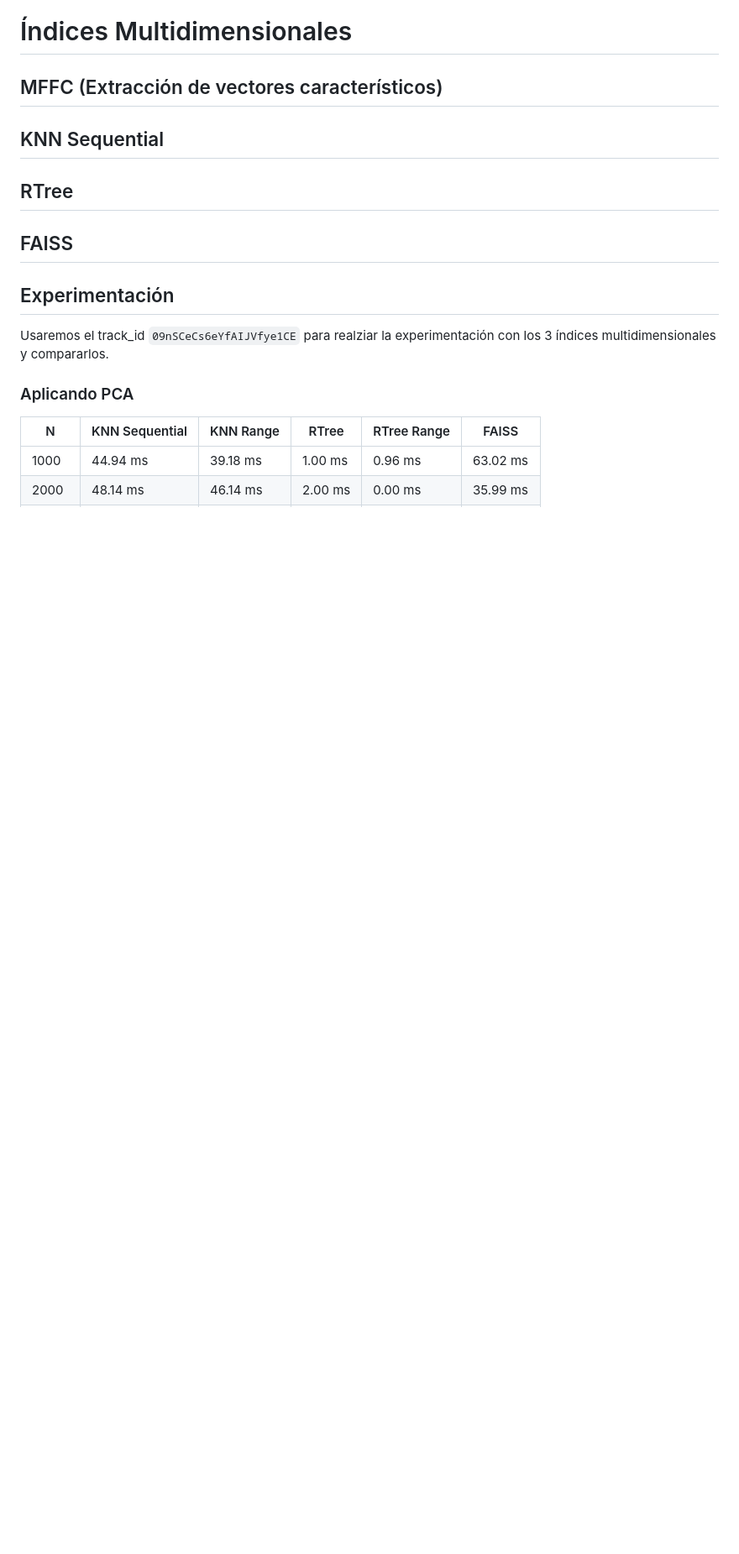
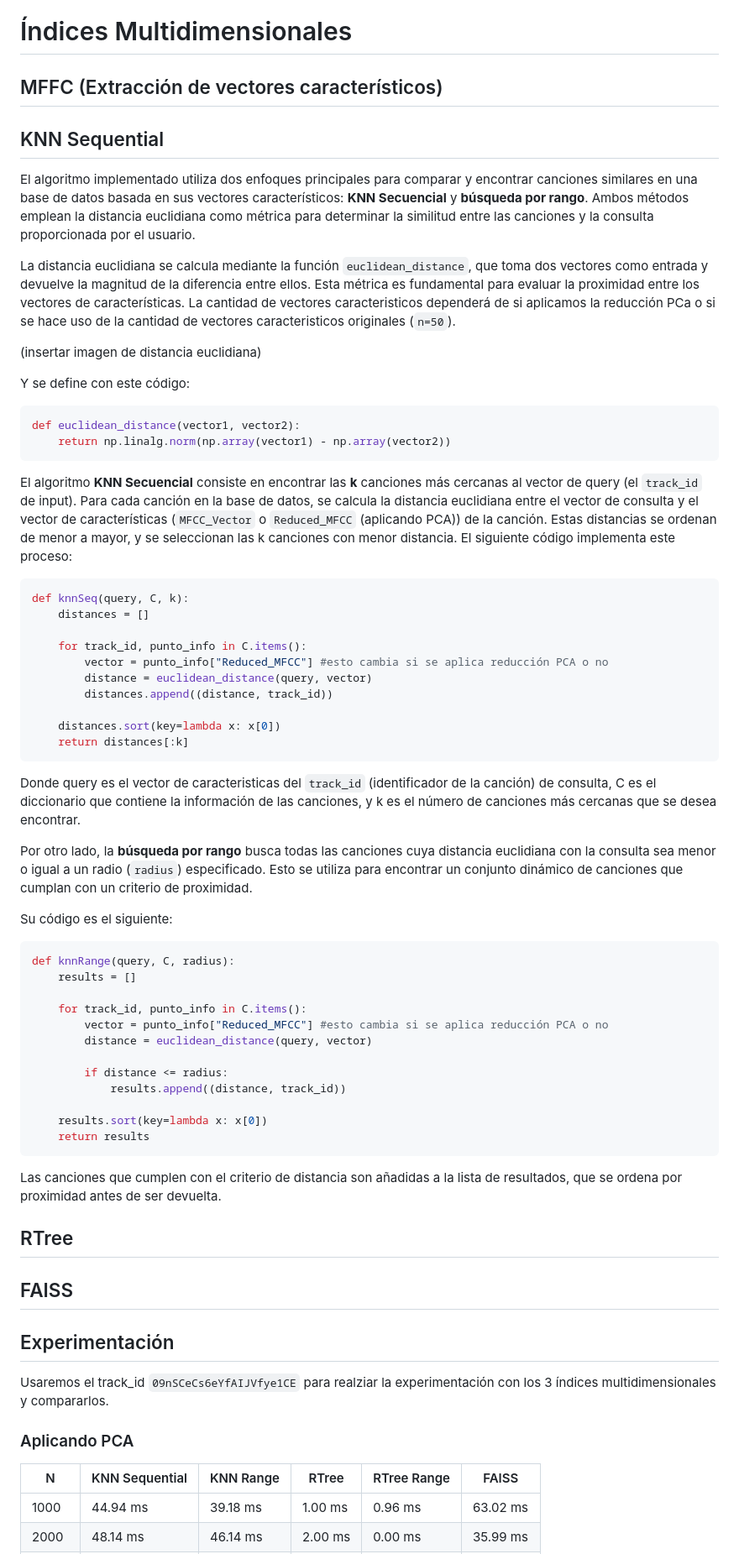
Before and after one commit to MuchSquid/proyecto_2_bd2, a Markdown page: README.md, the part around the change. Shown: that part at 84% size. GitHub-like rendering; blank space fills up the shorter version.

````diff
--- a/README.md
+++ b/README.md
@@ -102,6 +102,52 @@ El índice resultante se utiliza para realizar búsquedas eficientes mediante la
 
 ## KNN Sequential
 
+El algoritmo implementado utiliza dos enfoques principales para comparar y encontrar canciones similares en una base de datos basada en sus vectores característicos: **KNN Secuencial** y **búsqueda por rango**. Ambos métodos emplean la distancia euclidiana como métrica para determinar la similitud entre las canciones y la consulta proporcionada por el usuario.
+
+La distancia euclidiana se calcula mediante la función `euclidean_distance`, que toma dos vectores como entrada y devuelve la magnitud de la diferencia entre ellos. Esta métrica es fundamental para evaluar la proximidad entre los vectores de características. La cantidad de vectores caracteristicos dependerá de si aplicamos la reducción PCa o si se hace uso de la cantidad de vectores caracteristicos originales (`n=50`).
+
+(insertar imagen de distancia euclidiana)
+
+Y se define con este código:
+
+```python
+def euclidean_distance(vector1, vector2):
+    return np.linalg.norm(np.array(vector1) - np.array(vector2))
+```
+El algoritmo **KNN Secuencial** consiste en encontrar las **k** canciones más cercanas al vector de query (el `track_id` de input). Para cada canción en la base de datos, se calcula la distancia euclidiana entre el vector de consulta y el vector de características (`MFCC_Vector` o `Reduced_MFCC` (aplicando PCA)) de la canción. Estas distancias se ordenan de menor a mayor, y se seleccionan las k canciones con menor distancia. El siguiente código implementa este proceso:
+
+```python
+def knnSeq(query, C, k):
+    distances = []
+
+    for track_id, punto_info in C.items():
+        vector = punto_info["Reduced_MFCC"] #esto cambia si se aplica reducción PCA o no
+        distance = euclidean_distance(query, vector)
+        distances.append((distance, track_id))
+
+    distances.sort(key=lambda x: x[0])
+    return distances[:k]
+```
+Donde query es el vector de caracteristicas del `track_id` (identificador de la canción) de consulta, C es el diccionario que contiene la información de las canciones, y k es el número de canciones más cercanas que se desea encontrar.
+
+Por otro lado, la **búsqueda por rango** busca todas las canciones cuya distancia euclidiana con la consulta sea menor o igual a un radio (`radius`) especificado. Esto se utiliza para encontrar un conjunto dinámico de canciones que cumplan con un criterio de proximidad.
+
+Su código es el siguiente:
+```python
+def knnRange(query, C, radius):
+    results = []
+
+    for track_id, punto_info in C.items():
+        vector = punto_info["Reduced_MFCC"] #esto cambia si se aplica reducción PCA o no
+        distance = euclidean_distance(query, vector)
+
+        if distance <= radius:
+            results.append((distance, track_id))
+
+    results.sort(key=lambda x: x[0])
+    return results
+```
+Las canciones que cumplen con el criterio de distancia son añadidas a la lista de resultados, que se ordena por proximidad antes de ser devuelta.
 
 ## RTree
 
````
